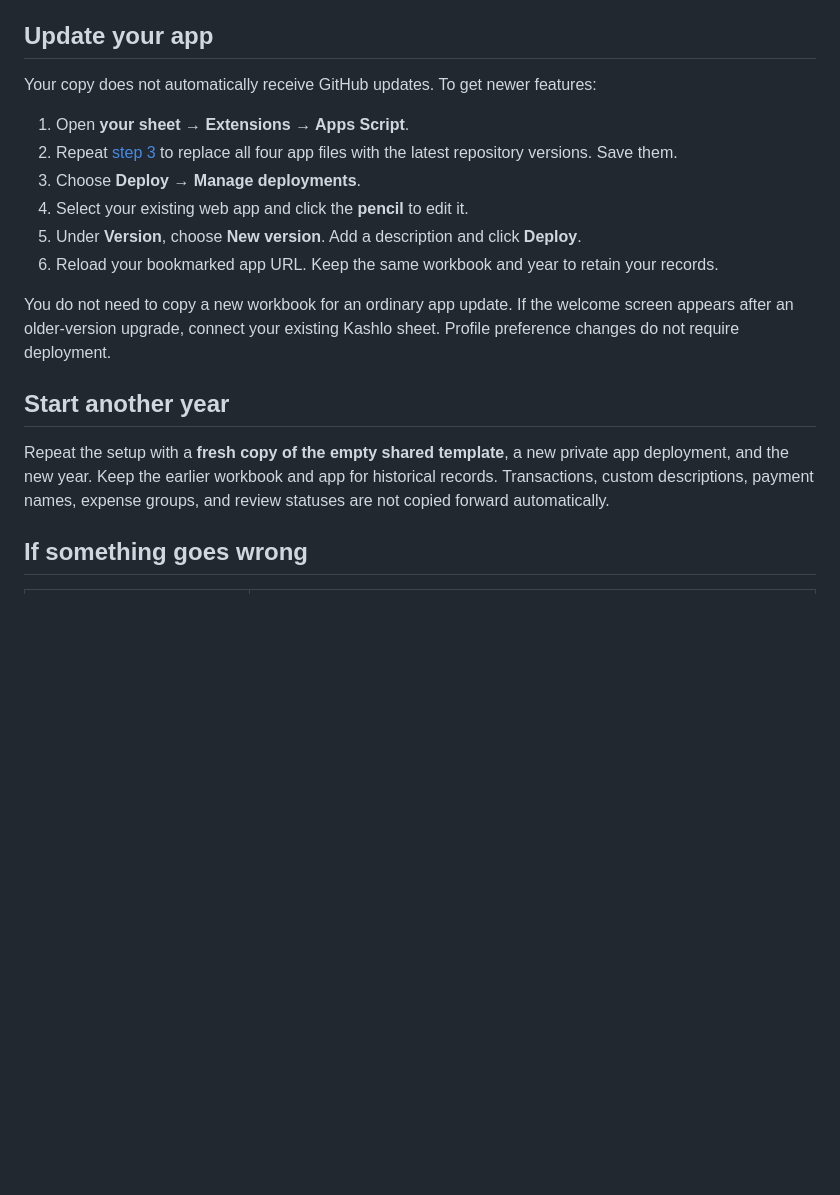
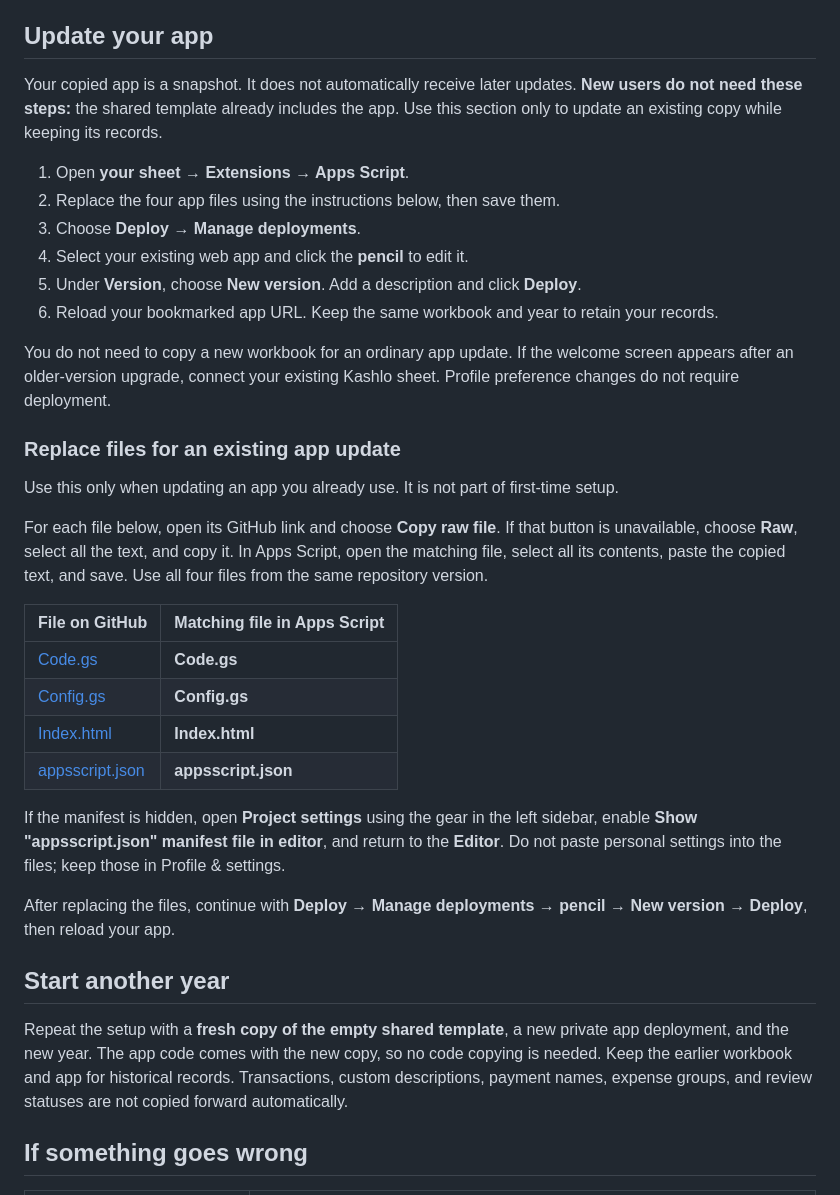
Before and after one commit to deepukv97/kashlo, a Markdown page: SETUP.md, the part around one of its changes. Drawn GitHub-style; blank space fills up the shorter version.

```diff
--- a/SETUP.md
+++ b/SETUP.md
@@ -187,10 +166,10 @@ Currency changes how amounts look in the app; it does not convert money or chang
 
 ## Update your app
 
-Your copy does not automatically receive GitHub updates. To get newer features:
+Your copied app is a snapshot. It does not automatically receive later updates. **New users do not need these steps:** the shared template already includes the app. Use this section only to update an existing copy while keeping its records.
 
 1. Open **your sheet → Extensions → Apps Script**.
-2. Repeat [step 3](#3-put-the-latest-app-files-in-your-copy) to replace all four app files with the latest repository versions. Save them.
+2. Replace the four app files using the instructions below, then save them.
 3. Choose **Deploy → Manage deployments**.
 4. Select your existing web app and click the **pencil** to edit it.
 5. Under **Version**, choose **New version**. Add a description and click **Deploy**.
@@ -198,9 +177,26 @@ Your copy does not automatically receive GitHub updates. To get newer features:
 
 You do not need to copy a new workbook for an ordinary app update. If the welcome screen appears after an older-version upgrade, connect your existing Kashlo sheet. Profile preference changes do not require deployment.
 
+### Replace files for an existing app update
+
+Use this only when updating an app you already use. It is not part of first-time setup.
+
+For each file below, open its GitHub link and choose **Copy raw file**. If that button is unavailable, choose **Raw**, select all the text, and copy it. In Apps Script, open the matching file, select all its contents, paste the copied text, and save. Use all four files from the same repository version.
+
+| File on GitHub                     | Matching file in Apps Script |
+| ---------------------------------- | ---------------------------- |
+| [Code.gs](Code.gs)                 | **Code.gs**                  |
+| [Config.gs](Config.gs)             | **Config.gs**                |
+| [Index.html](Index.html)           | **Index.html**               |
+| [appsscript.json](appsscript.json) | **appsscript.json**          |
+
+If the manifest is hidden, open **Project settings** using the gear in the left sidebar, enable **Show "appsscript.json" manifest file in editor**, and return to the **Editor**. Do not paste personal settings into the files; keep those in Profile & settings.
+
+After replacing the files, continue with **Deploy → Manage deployments → pencil → New version → Deploy**, then reload your app.
+
 ## Start another year
 
-Repeat the setup with a **fresh copy of the empty shared template**, a new private app deployment, and the new year. Keep the earlier workbook and app for historical records. Transactions, custom descriptions, payment names, expense groups, and review statuses are not copied forward automatically.
+Repeat the setup with a **fresh copy of the empty shared template**, a new private app deployment, and the new year. The app code comes with the new copy, so no code copying is needed. Keep the earlier workbook and app for historical records. Transactions, custom descriptions, payment names, expense groups, and review statuses are not copied forward automatically.
 
 ## If something goes wrong
 
```
Also changed, not shown: other parts of SETUP.md (+6 -27 lines), DEVELOPMENT.md (+8 -0 lines), README.md (+2 -2 lines).
